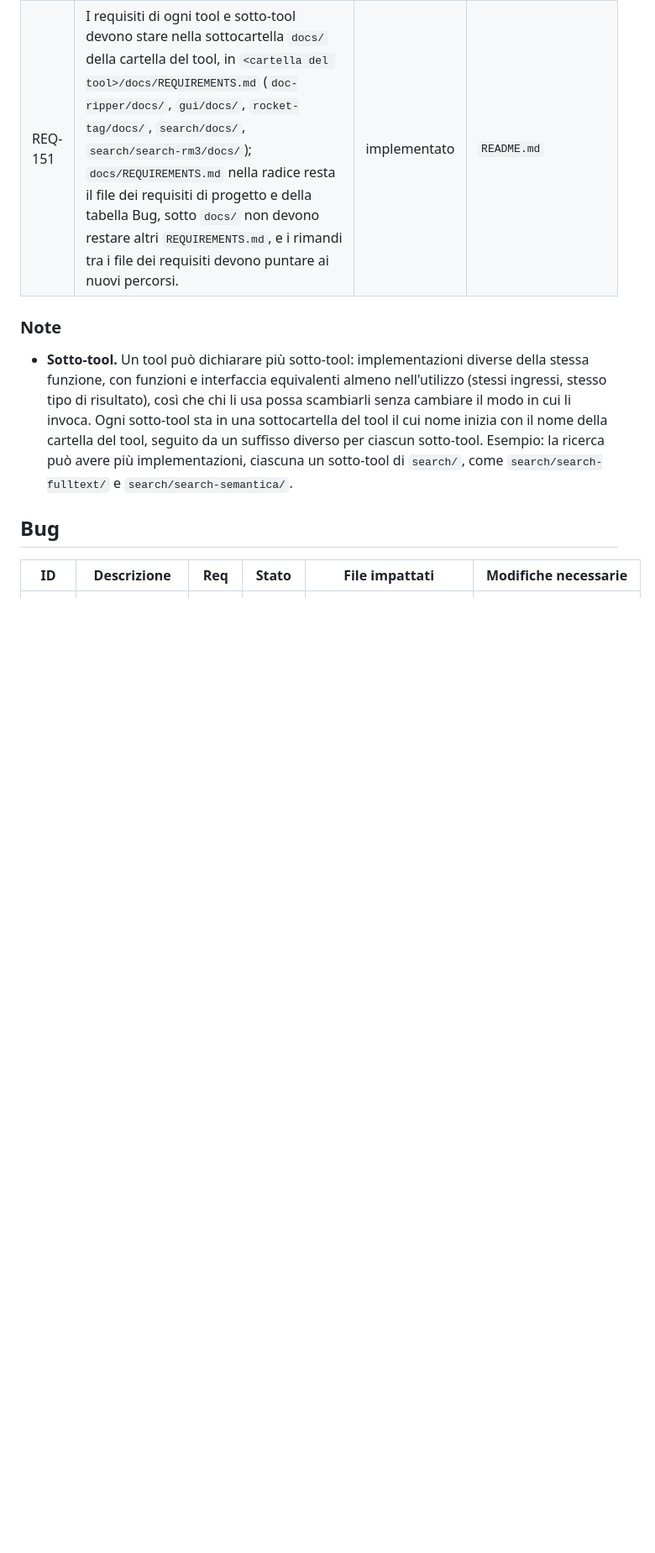
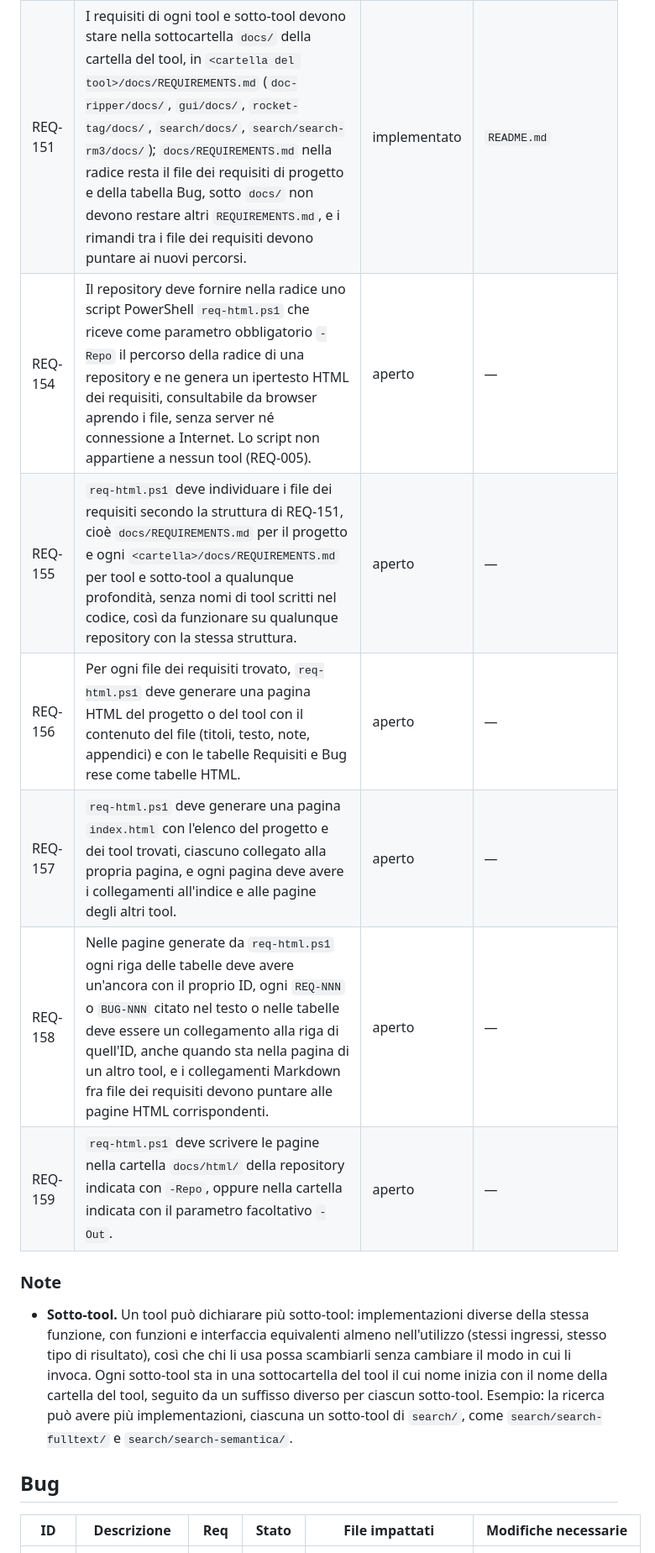
Before and after one commit to CSlab11/rocketdata-mvp, a Markdown page: docs/REQUIREMENTS.md, the part around the change. Shown at 84% size. Drawn GitHub-style; blank space fills up the shorter version.

Commit message:
req(REQ-154, REQ-155, REQ-156, REQ-157, REQ-158, REQ-159): ipertesto HTML dei requisiti con req-html.ps1
Co-Authored-By: Claude Opus 5.5 <noreply@anthropic.com>

```diff
--- a/docs/REQUIREMENTS.md
+++ b/docs/REQUIREMENTS.md
@@ -20,6 +20,12 @@ Requisiti di progetto. I requisiti dei singoli tool sono in [`doc-ripper/docs/RE
 | REQ-125 | Il repository deve fornire nella radice uno script `package.ps1` che compila in release `doc-ripper`, `gui`, `search-rm3` e `rocket-tag` e crea la cartella `dist\` con `gui.exe`, `doc-ripper.exe`, `search-rm3.exe`, `rocket-tag.exe`, `pdfium.dll`, `start.cmd` e `stop.cmd`, così che `dist\start.cmd` avvii la gui con `doc-ripper` e `search-rm3` disponibili e `rocket-tag.exe` sia utilizzabile da riga di comando. Lo script non appartiene a nessun tool (REQ-005). (sostituisce REQ-073) (sostituito da REQ-127) | annullato | — |
 | REQ-127 | Il repository deve fornire nella radice uno script `package.ps1` che compila in release `doc-ripper`, `gui`, `search-rm3` e `rocket-tag` e crea la cartella `dist\` con `gui.exe`, `doc-ripper.exe`, `search-rm3.exe`, `rocket-tag.exe`, `pdfium.dll`, `start.cmd`, `stop.cmd` e la sottocartella `rocket-tag-config\` con `label_schema.json`, `rules.yaml`, `prompt_guide.md` e `guide_examples.json`, così che `dist\start.cmd` avvii la gui con `doc-ripper`, `search-rm3` e `rocket-tag` disponibili e `rocket-tag.exe` sia utilizzabile anche da riga di comando. Lo script non appartiene a nessun tool (REQ-005). (sostituisce REQ-125) | implementato | `README.md`, `package.ps1` |
 | REQ-151 | I requisiti di ogni tool e sotto-tool devono stare nella sottocartella `docs/` della cartella del tool, in `<cartella del tool>/docs/REQUIREMENTS.md` (`doc-ripper/docs/`, `gui/docs/`, `rocket-tag/docs/`, `search/docs/`, `search/search-rm3/docs/`); `docs/REQUIREMENTS.md` nella radice resta il file dei requisiti di progetto e della tabella Bug, sotto `docs/` non devono restare altri `REQUIREMENTS.md`, e i rimandi tra i file dei requisiti devono puntare ai nuovi percorsi. | implementato | `README.md` |
+| REQ-154 | Il repository deve fornire nella radice uno script PowerShell `req-html.ps1` che riceve come parametro obbligatorio `-Repo` il percorso della radice di una repository e ne genera un ipertesto HTML dei requisiti, consultabile da browser aprendo i file, senza server né connessione a Internet. Lo script non appartiene a nessun tool (REQ-005). | aperto | — |
+| REQ-155 | `req-html.ps1` deve individuare i file dei requisiti secondo la struttura di REQ-151, cioè `docs/REQUIREMENTS.md` per il progetto e ogni `<cartella>/docs/REQUIREMENTS.md` per tool e sotto-tool a qualunque profondità, senza nomi di tool scritti nel codice, così da funzionare su qualunque repository con la stessa struttura. | aperto | — |
+| REQ-156 | Per ogni file dei requisiti trovato, `req-html.ps1` deve generare una pagina HTML del progetto o del tool con il contenuto del file (titoli, testo, note, appendici) e con le tabelle Requisiti e Bug rese come tabelle HTML. | aperto | — |
+| REQ-157 | `req-html.ps1` deve generare una pagina `index.html` con l'elenco del progetto e dei tool trovati, ciascuno collegato alla propria pagina, e ogni pagina deve avere i collegamenti all'indice e alle pagine degli altri tool. | aperto | — |
+| REQ-158 | Nelle pagine generate da `req-html.ps1` ogni riga delle tabelle deve avere un'ancora con il proprio ID, ogni `REQ-NNN` o `BUG-NNN` citato nel testo o nelle tabelle deve essere un collegamento alla riga di quell'ID, anche quando sta nella pagina di un altro tool, e i collegamenti Markdown fra file dei requisiti devono puntare alle pagine HTML corrispondenti. | aperto | — |
+| REQ-159 | `req-html.ps1` deve scrivere le pagine nella cartella `docs/html/` della repository indicata con `-Repo`, oppure nella cartella indicata con il parametro facoltativo `-Out`. | aperto | — |
 ### Note
 
 - **Sotto-tool.** Un tool può dichiarare più sotto-tool: implementazioni diverse della stessa funzione, con funzioni e interfaccia equivalenti almeno nell'utilizzo (stessi ingressi, stesso tipo di risultato), così che chi li usa possa scambiarli senza cambiare il modo in cui li invoca. Ogni sotto-tool sta in una sottocartella del tool il cui nome inizia con il nome della cartella del tool, seguito da un suffisso diverso per ciascun sotto-tool. Esempio: la ricerca può avere più implementazioni, ciascuna un sotto-tool di `search/`, come `search/search-fulltext/` e `search/search-semantica/`.
```
Also changed, not shown: CHANGELOG.md (+6 -0 lines).
